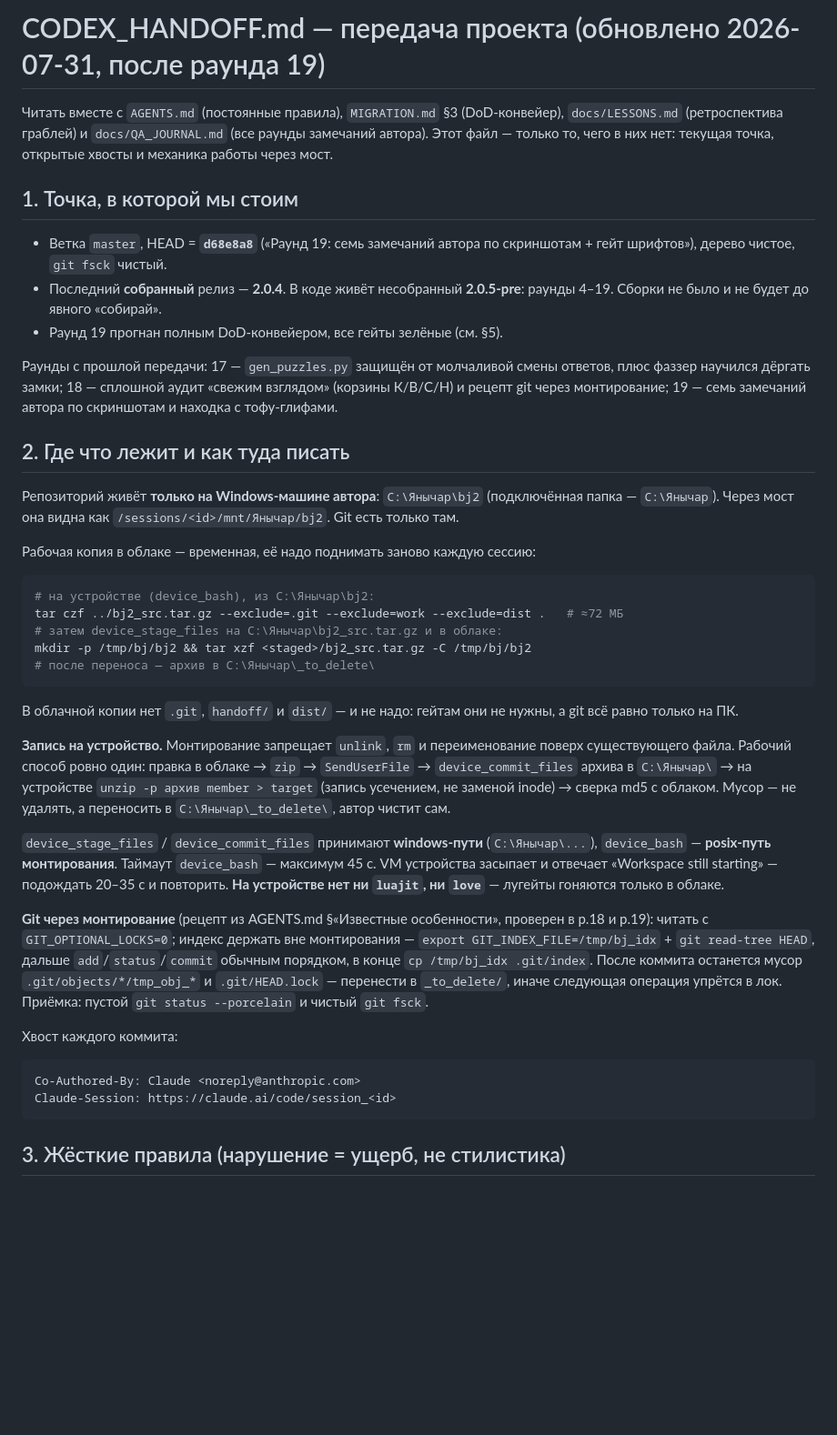
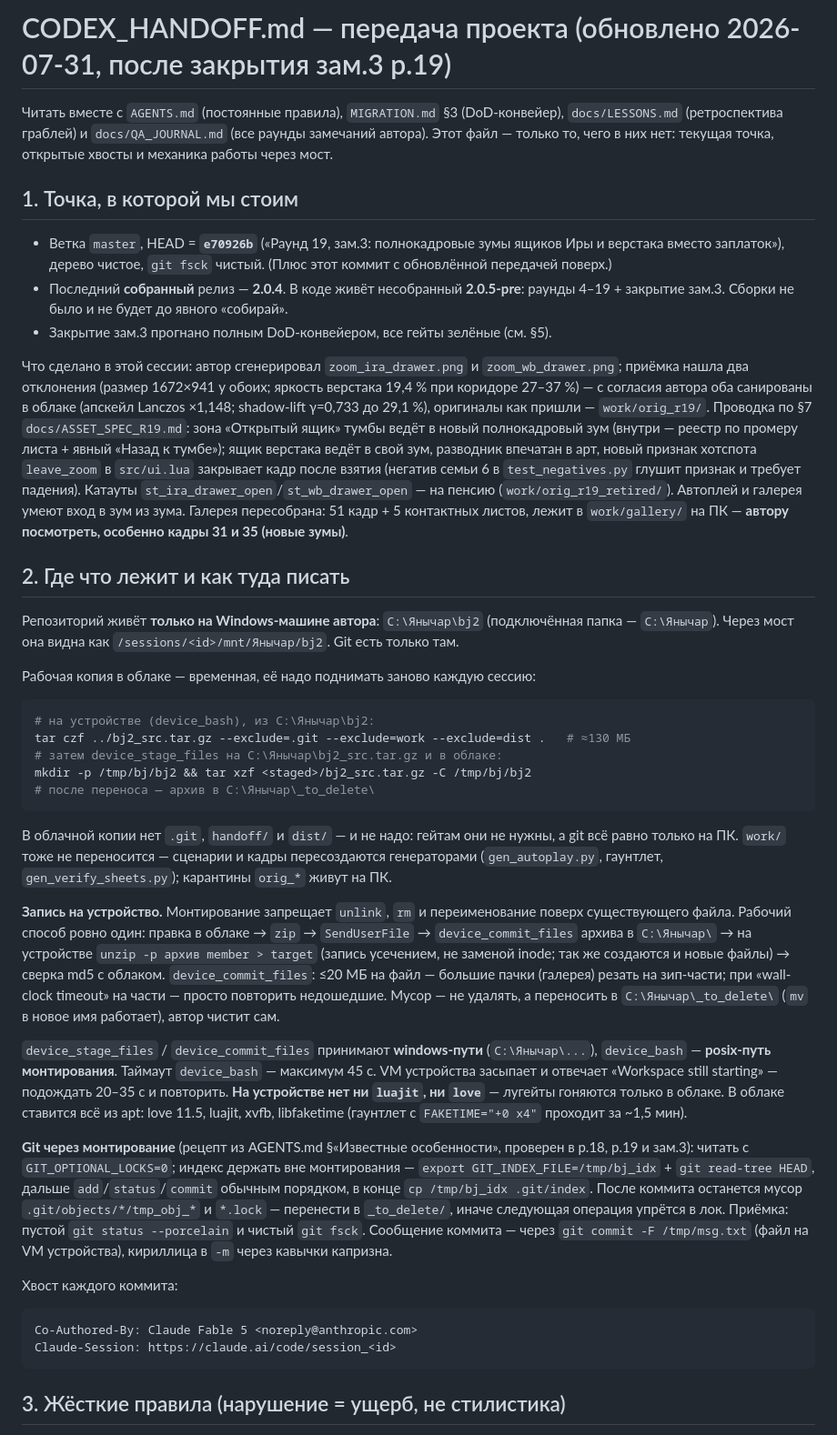
Before and after one commit to proshot82/bj2, a Markdown page: CODEX_HANDOFF.md, the part around one of its changes. Shown at 91% size. Rendered like a GitHub page; blank space fills up the shorter version.

````diff
--- a/CODEX_HANDOFF.md
+++ b/CODEX_HANDOFF.md
@@ -1,4 +1,4 @@
-# CODEX_HANDOFF.md — передача проекта (обновлено 2026-07-31, после раунда 19)
+# CODEX_HANDOFF.md — передача проекта (обновлено 2026-07-31, после закрытия зам.3 р.19)
 
 Читать вместе с `AGENTS.md` (постоянные правила), `MIGRATION.md` §3
 (DoD-конвейер), `docs/LESSONS.md` (ретроспектива граблей) и
@@ -7,16 +7,28 @@
 
 ## 1. Точка, в которой мы стоим
 
-- Ветка `master`, HEAD = **`d68e8a8`** («Раунд 19: семь замечаний автора по
-  скриншотам + гейт шрифтов»), дерево чистое, `git fsck` чистый.
+- Ветка `master`, HEAD = **`e70926b`** («Раунд 19, зам.3: полнокадровые зумы
+  ящиков Иры и верстака вместо заплаток»), дерево чистое, `git fsck` чистый.
+  (Плюс этот коммит с обновлённой передачей поверх.)
 - Последний **собранный** релиз — **2.0.4**. В коде живёт несобранный
-  **2.0.5-pre**: раунды 4–19. Сборки не было и не будет до явного «собирай».
-- Раунд 19 прогнан полным DoD-конвейером, все гейты зелёные (см. §5).
+  **2.0.5-pre**: раунды 4–19 + закрытие зам.3. Сборки не было и не будет до
+  явного «собирай».
+- Закрытие зам.3 прогнано полным DoD-конвейером, все гейты зелёные (см. §5).
 
-Раунды с прошлой передачи: 17 — `gen_puzzles.py` защищён от молчаливой смены
-ответов, плюс фаззер научился дёргать замки; 18 — сплошной аудит «свежим
-взглядом» (корзины К/В/С/Н) и рецепт git через монтирование; 19 — семь
-замечаний автора по скриншотам и находка с тофу-глифами.
+Что сделано в этой сессии: автор сгенерировал `zoom_ira_drawer.png` и
+`zoom_wb_drawer.png`; приёмка нашла два отклонения (размер 1672×941 у обоих;
+яркость верстака 19,4 % при коридоре 27–37 %) — с согласия автора оба
+санированы в облаке (апскейл Lanczos ×1,148; shadow-lift γ=0,733 до 29,1 %),
+оригиналы как пришли — `work/orig_r19/`. Проводка по §7
+`docs/ASSET_SPEC_R19.md`: зона «Открытый ящик» тумбы ведёт в новый
+полнокадровый зум (внутри — реестр по промеру листа + явный «Назад к тумбе»);
+ящик верстака ведёт в свой зум, разводник впечатан в арт, новый признак
+хотспота `leave_zoom` в `src/ui.lua` закрывает кадр после взятия (негатив
+семьи 6 в `test_negatives.py` глушит признак и требует падения). Катауты
+`st_ira_drawer_open`/`st_wb_drawer_open` — на пенсию
+(`work/orig_r19_retired/`). Автоплей и галерея умеют вход в зум из зума.
+Галерея пересобрана: 51 кадр + 5 контактных листов, лежит в `work/gallery/`
+на ПК — **автору посмотреть, особенно кадры 31 и 35 (новые зумы)**.
 
 ## 2. Где что лежит и как туда писать
 
@@ -28,40 +40,49 @@
 
 ```bash
 # на устройстве (device_bash), из C:\Янычар\bj2:
-tar czf ../bj2_src.tar.gz --exclude=.git --exclude=work --exclude=dist .   # ≈72 МБ
+tar czf ../bj2_src.tar.gz --exclude=.git --exclude=work --exclude=dist .   # ≈130 МБ
 # затем device_stage_files на C:\Янычар\bj2_src.tar.gz и в облаке:
 mkdir -p /tmp/bj/bj2 && tar xzf <staged>/bj2_src.tar.gz -C /tmp/bj/bj2
 # после переноса — архив в C:\Янычар\_to_delete\
 ```
 
 В облачной копии нет `.git`, `handoff/` и `dist/` — и не надо: гейтам они не
-нужны, а git всё равно только на ПК.
+нужны, а git всё равно только на ПК. `work/` тоже не переносится — сценарии
+и кадры пересоздаются генераторами (`gen_autoplay.py`, гаунтлет,
+`gen_verify_sheets.py`); карантины `orig_*` живут на ПК.
 
 **Запись на устройство.** Монтирование запрещает `unlink`, `rm` и
 переименование поверх существующего файла. Рабочий способ ровно один:
 правка в облаке → `zip` → `SendUserFile` → `device_commit_files` архива в
 `C:\Янычар\` → на устройстве `unzip -p архив member > target` (запись
-усечением, не заменой inode) → сверка md5 с облаком. Мусор — не удалять, а
-переносить в `C:\Янычар\_to_delete\`, автор чистит сам.
+усечением, не заменой inode; так же создаются и новые файлы) → сверка md5 с
+облаком. `device_commit_files`: ≤20 МБ на файл — большие пачки (галерея)
+резать на зип-части; при «wall-clock timeout» на части — просто повторить
+недошедшие. Мусор — не удалять, а переносить в `C:\Янычар\_to_delete\`
+(`mv` в новое имя работает), автор чистит сам.
 
 `device_stage_files` / `device_commit_files` принимают **windows-пути**
 (`C:\Янычар\...`), `device_bash` — **posix-путь монтирования**. Таймаут
 `device_bash` — максимум 45 с. VM устройства засыпает и отвечает «Workspace
 still starting» — подождать 20–35 с и повторить. **На устройстве нет ни
-`luajit`, ни `love`** — лугейты гоняются только в облаке.
+`luajit`, ни `love`** — лугейты гоняются только в облаке. В облаке ставится
+всё из apt: love 11.5, luajit, xvfb, libfaketime (гаунтлет с
+`FAKETIME="+0 x4"` проходит за ~1,5 мин).
 
 **Git через монтирование** (рецепт из AGENTS.md §«Известные особенности»,
-проверен в р.18 и р.19): читать с `GIT_OPTIONAL_LOCKS=0`; индекс держать вне
-монтирования — `export GIT_INDEX_FILE=/tmp/bj_idx` + `git read-tree HEAD`,
-дальше `add`/`status`/`commit` обычным порядком, в конце `cp /tmp/bj_idx
-.git/index`. После коммита останется мусор `.git/objects/*/tmp_obj_*` и
-`.git/HEAD.lock` — перенести в `_to_delete/`, иначе следующая операция
-упрётся в лок. Приёмка: пустой `git status --porcelain` и чистый `git fsck`.
+проверен в р.18, р.19 и зам.3): читать с `GIT_OPTIONAL_LOCKS=0`; индекс
+держать вне монтирования — `export GIT_INDEX_FILE=/tmp/bj_idx` + `git
+read-tree HEAD`, дальше `add`/`status`/`commit` обычным порядком, в конце
+`cp /tmp/bj_idx .git/index`. После коммита останется мусор
+`.git/objects/*/tmp_obj_*` и `*.lock` — перенести в `_to_delete/`, иначе
+следующая операция упрётся в лок. Приёмка: пустой `git status --porcelain`
+и чистый `git fsck`. Сообщение коммита — через `git commit -F /tmp/msg.txt`
+(файл на VM устройства), кириллица в `-m` через кавычки капризна.
 
 Хвост каждого коммита:
 
 ```
-Co-Authored-By: Claude <noreply@anthropic.com>
+Co-Authored-By: Claude Fable 5 <noreply@anthropic.com>
 Claude-Session: https://claude.ai/code/session_<id>
 ```
 
````
Also changed, not shown: other parts of CODEX_HANDOFF.md (+38 -54 lines).
